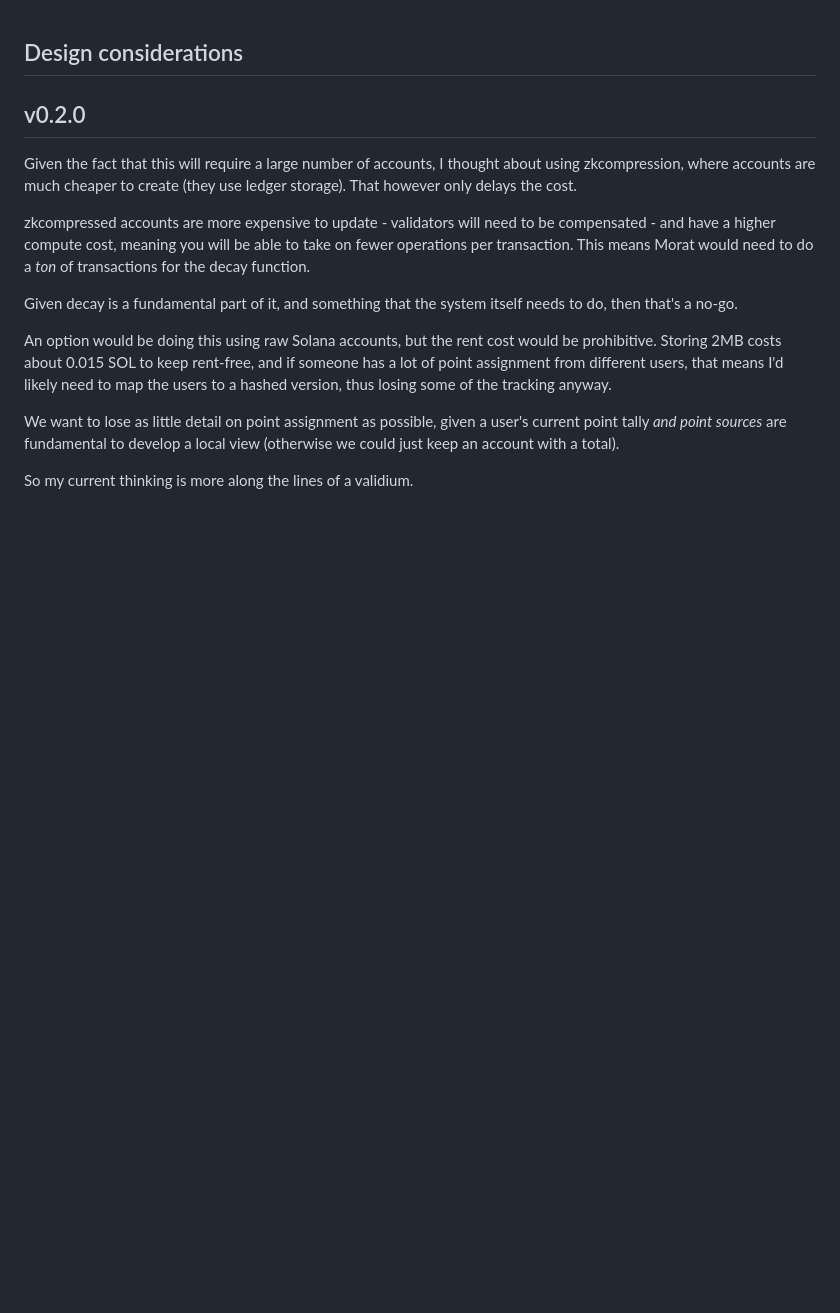
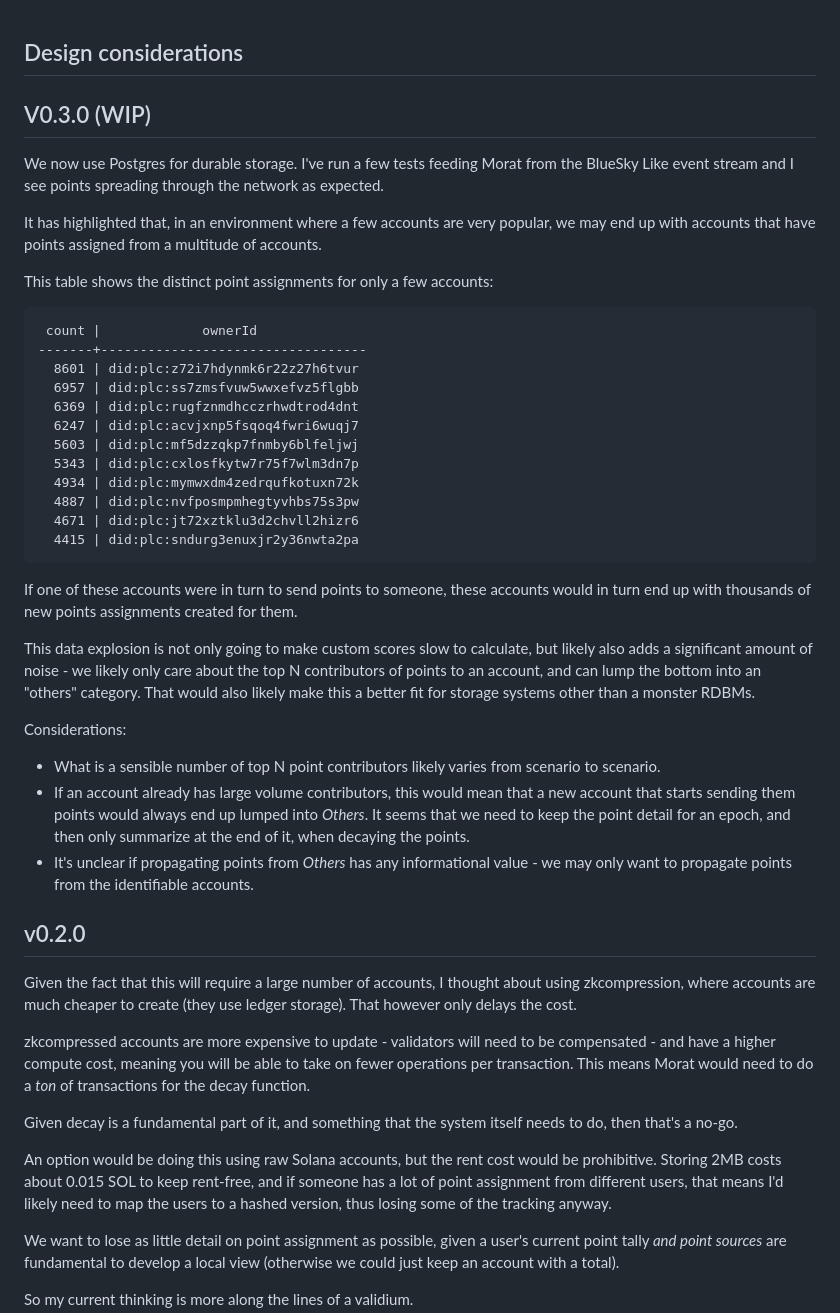
Before and after one commit to ricardojmendez/morat-reference, a Markdown page: Design-And-Implementation.md, the part around the change. Drawn GitHub-style; blank space fills up the shorter version.

Commit message:
Initial notes on v0.3.0

````diff
--- a/Design-And-Implementation.md
+++ b/Design-And-Implementation.md
@@ -1,4 +1,38 @@
 ## Design considerations
+
+## V0.3.0 (WIP)
+
+We now use Postgres for durable storage. I've run a few tests feeding Morat from the BlueSky Like event stream and I see points spreading through the network as expected.
+
+It has highlighted that, in an environment where a few accounts are very popular, we may end up with accounts that have points assigned from a multitude of accounts.
+
+This table shows the distinct point assignments for only a few accounts:
+
+```
+ count |             ownerId
+-------+----------------------------------
+  8601 | did:plc:z72i7hdynmk6r22z27h6tvur
+  6957 | did:plc:ss7zmsfvuw5wwxefvz5flgbb
+  6369 | did:plc:rugfznmdhcczrhwdtrod4dnt
+  6247 | did:plc:acvjxnp5fsqoq4fwri6wuqj7
+  5603 | did:plc:mf5dzzqkp7fnmby6blfeljwj
+  5343 | did:plc:cxlosfkytw7r75f7wlm3dn7p
+  4934 | did:plc:mymwxdm4zedrqufkotuxn72k
+  4887 | did:plc:nvfposmpmhegtyvhbs75s3pw
+  4671 | did:plc:jt72xztklu3d2chvll2hizr6
+  4415 | did:plc:sndurg3enuxjr2y36nwta2pa
+```
+
+If one of these accounts were in turn to send points to someone, these accounts would in turn end up with thousands of new points assignments created for them.
+
+This data explosion is not only going to make custom scores slow to calculate, but likely also adds a significant amount of noise - we likely only care about the top N contributors of points to an account, and can lump the bottom into an "others" category. That would also likely make this a better fit for storage systems other than a monster RDBMs.
+
+Considerations:
+
+- What is a sensible number of top N point contributors likely varies from scenario to scenario.
+- If an account already has large volume contributors, this would mean that a new account that starts sending them points would always end up lumped into *Others*. It seems that we need to keep the point detail for an epoch, and then only summarize at the end of it, when decaying the points.
+- It's unclear if propagating points from *Others* has any informational value - we may only want to propagate points from the identifiable accounts.
+
 
 ## v0.2.0
 
````
